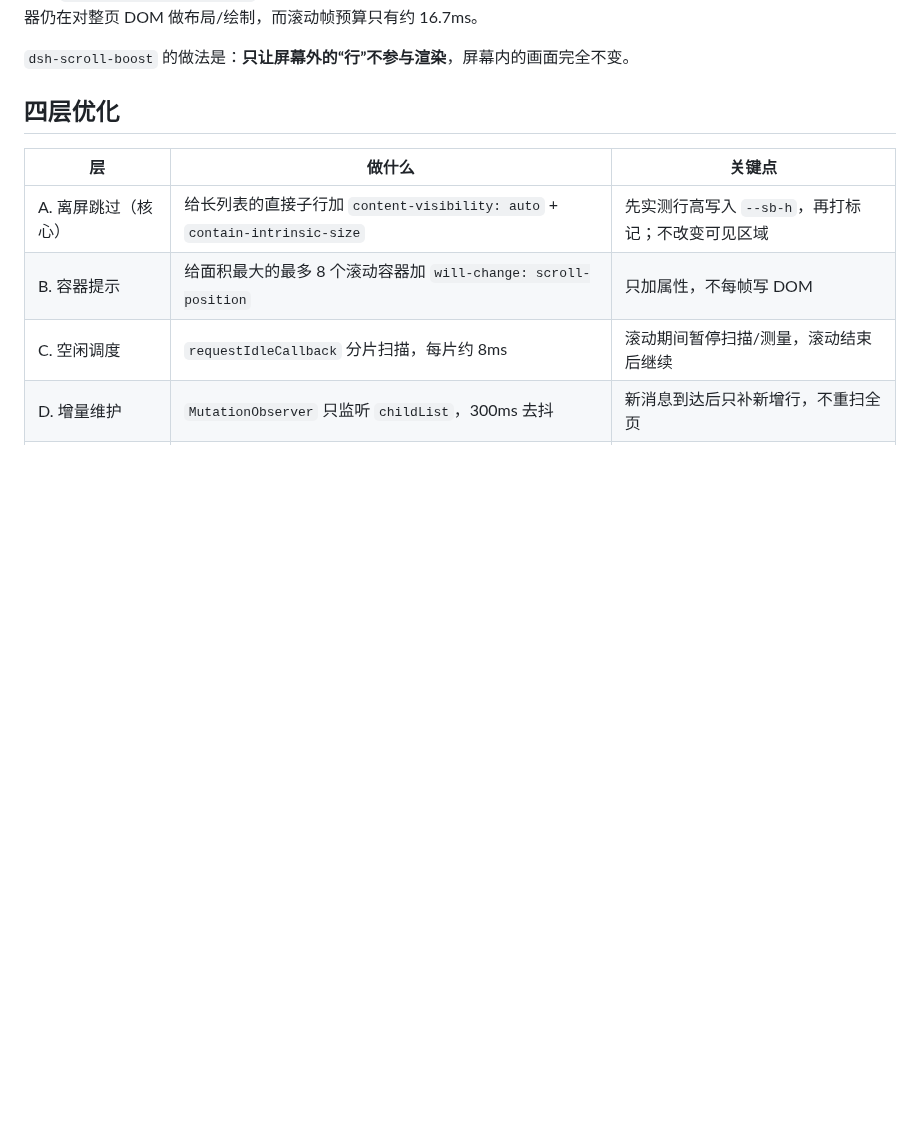
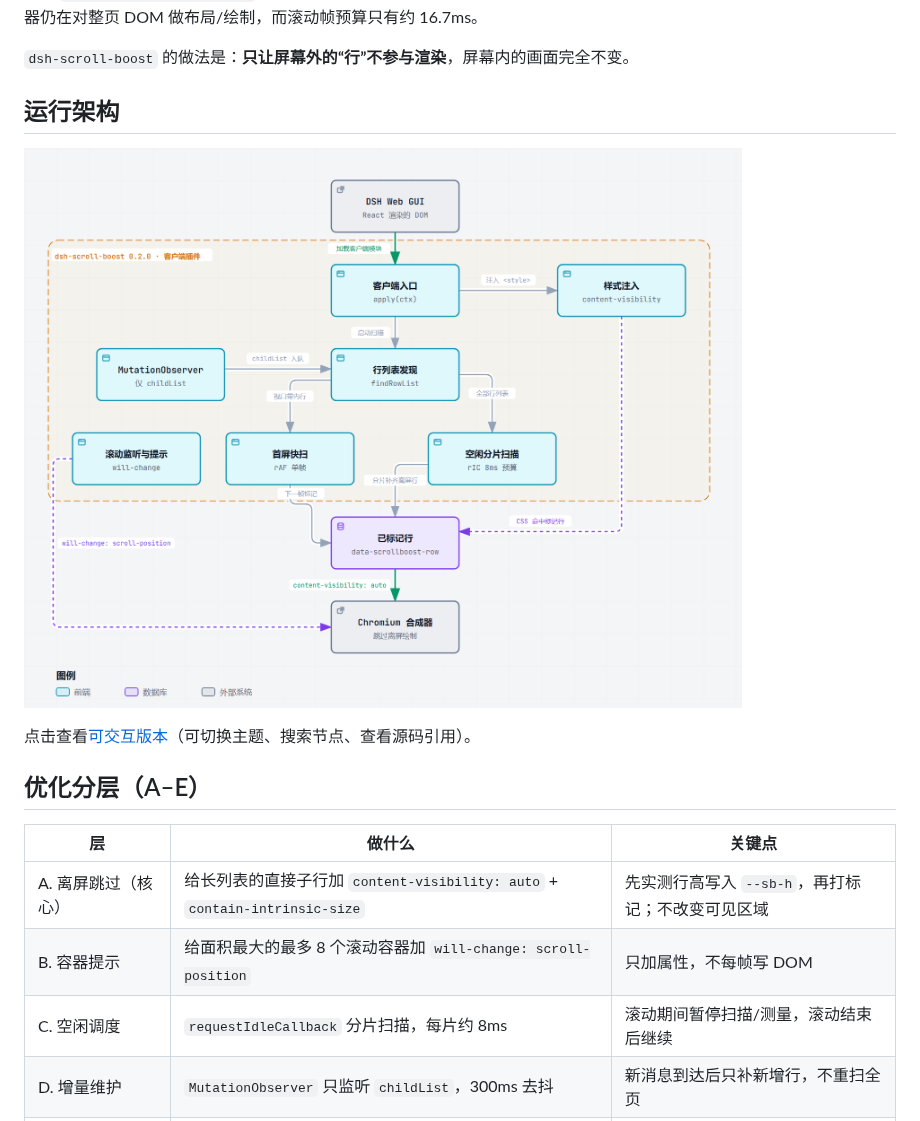
Before and after one commit to TWFU-wcy/dsh-scroll-boost, a Markdown page: README.md, the part around the change. Rendered like a GitHub page; pictures changed too: docs/architecture.png (added); blank space fills up the shorter version.

Commit message:
docs: add architecture diagram (PNG + interactive HTML)
Generated with archify from lib/client.js at 9a3fccb.
docs/architecture.png is embedded in README; docs/architecture.html is the
interactive viewer (theme switch, node focus, source references).

```diff
--- a/README.md
+++ b/README.md
@@ -17,7 +17,13 @@
 
 `dsh-scroll-boost` 的做法是：**只让屏幕外的“行”不参与渲染**，屏幕内的画面完全不变。
 
-## 四层优化
+## 运行架构
+
+![dsh-scroll-boost 运行架构](docs/architecture.png)
+
+点击查看[可交互版本](docs/architecture.html)（可切换主题、搜索节点、查看源码引用）。
+
+## 优化分层（A–E）
 
 | 层 | 做什么 | 关键点 |
 | --- | --- | --- |
```
Also changed, not shown: 2 other files.
